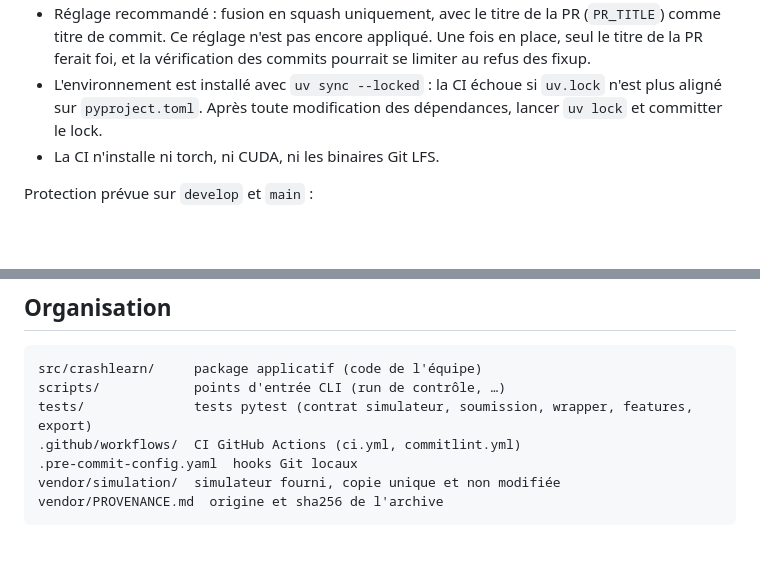
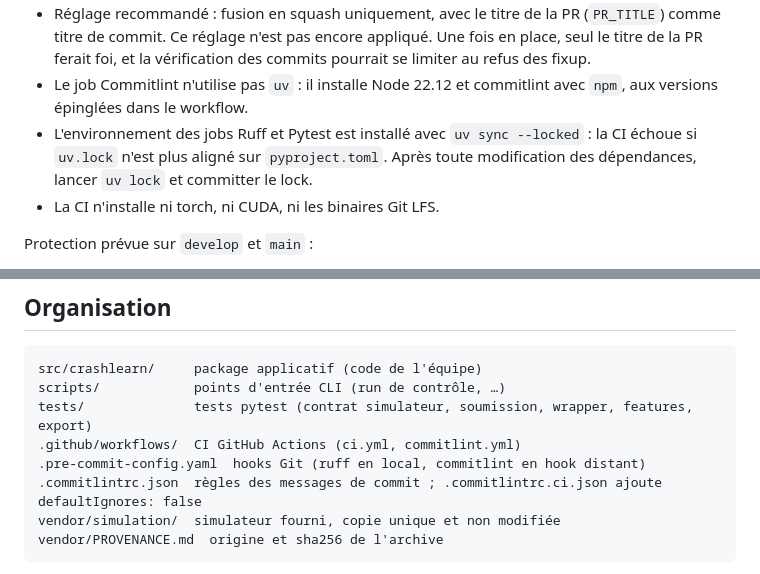
Before and after one commit to leo-mathurin/crashlearn, a Markdown page: README.md, 2 parts joined by grey strips. GitHub-like rendering; blank space fills up the shorter version.

````diff
--- a/README.md
+++ b/README.md
@@ -105,5 +107,6 @@ GitHub Actions lance deux jobs, **Ruff** et **Pytest**, sur chaque PR et chaque
 - Réglage recommandé : fusion en squash uniquement, avec le titre de la PR (`PR_TITLE`) comme titre de commit. Ce réglage n'est pas encore appliqué. Une fois en place, seul le titre de la PR ferait foi, et la vérification des commits pourrait se limiter au refus des fixup.
-- L'environnement est installé avec `uv sync --locked` : la CI échoue si `uv.lock` n'est plus aligné sur `pyproject.toml`. Après toute modification des dépendances, lancer `uv lock` et committer le lock.
+- Le job Commitlint n'utilise pas `uv` : il installe Node 22.12 et commitlint avec `npm`, aux versions épinglées dans le workflow.
+- L'environnement des jobs Ruff et Pytest est installé avec `uv sync --locked` : la CI échoue si `uv.lock` n'est plus aligné sur `pyproject.toml`. Après toute modification des dépendances, lancer `uv lock` et committer le lock.
 - La CI n'installe ni torch, ni CUDA, ni les binaires Git LFS.
 
 Protection prévue sur `develop` et `main` :
@@ -120,7 +123,8 @@ src/crashlearn/     package applicatif (code de l'équipe)
 scripts/            points d'entrée CLI (run de contrôle, …)
 tests/              tests pytest (contrat simulateur, soumission, wrapper, features, export)
 .github/workflows/  CI GitHub Actions (ci.yml, commitlint.yml)
-.pre-commit-config.yaml  hooks Git locaux
+.pre-commit-config.yaml  hooks Git (ruff en local, commitlint en hook distant)
+.commitlintrc.json  règles des messages de commit ; .commitlintrc.ci.json ajoute defaultIgnores: false
 vendor/simulation/  simulateur fourni, copie unique et non modifiée
 vendor/PROVENANCE.md  origine et sha256 de l'archive
 ```
````
Also changed, not shown: other parts of README.md (+17 -15 lines).
